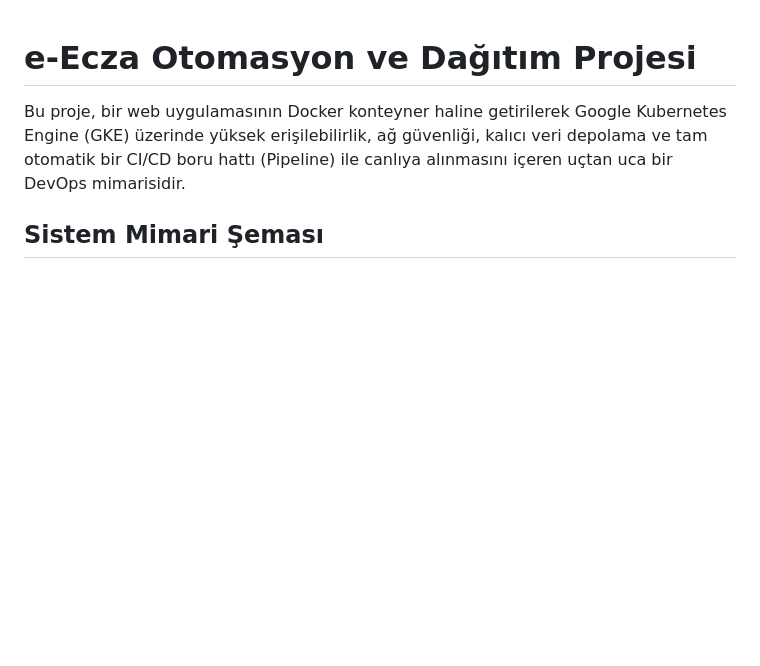
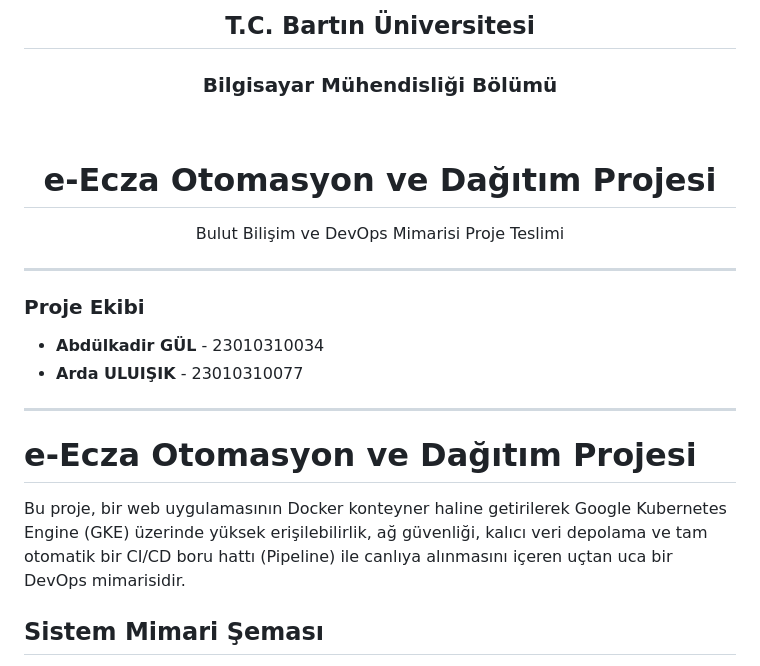
Before and after one commit to gulabdulkadir/bulutbilisimfinal, a Markdown page: Readme.md, the part around the change. GitHub-like rendering; blank space fills up the shorter version.

Commit message:
readme.md uzerine baslik eklendi

```diff
--- a/Readme.md
+++ b/Readme.md
@@ -1,3 +1,19 @@
+<div align="center">
+  <h2>T.C. Bartın Üniversitesi</h2>
+  <h3>Bilgisayar Mühendisliği Bölümü</h3>
+  <br>
+  <h1> e-Ecza Otomasyon ve Dağıtım Projesi </h1>
+  <p>Bulut Bilişim ve DevOps Mimarisi Proje Teslimi</p>
+</div>
+
+---
+
+###  Proje Ekibi
+* **Abdülkadir GÜL** - 23010310034
+* **Arda ULUIŞIK** - 23010310077
+
+---
+
 # e-Ecza Otomasyon ve Dağıtım Projesi
 
 Bu proje, bir web uygulamasının Docker konteyner haline getirilerek Google Kubernetes Engine (GKE) üzerinde yüksek erişilebilirlik, ağ güvenliği, kalıcı veri depolama ve tam otomatik bir CI/CD boru hattı (Pipeline) ile canlıya alınmasını içeren uçtan uca bir DevOps mimarisidir.
```
